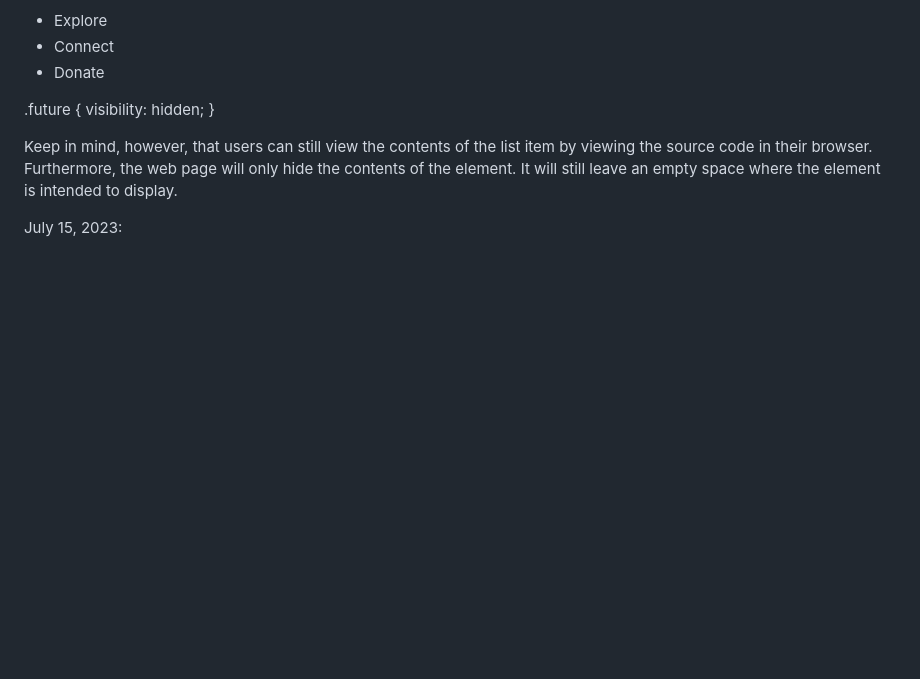
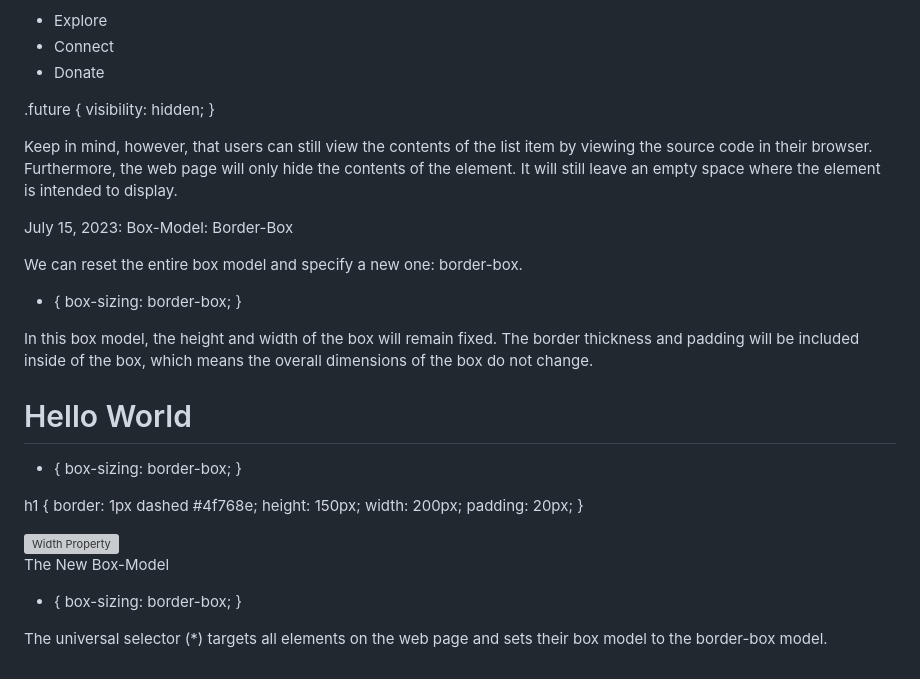
Before and after one commit to taliaairma/narwhal-bunny, a Markdown page: Simplified CSS.md, the part around the change. Rendered like a GitHub page; blank space fills up the shorter version; grey boxes are pictures that could not be loaded.

Commit message:
Box Models

```diff
--- a/Simplified CSS.md
+++ b/Simplified CSS.md
@@ -428,3 +428,35 @@ The visibility property can be set to one of the following values:
 Keep in mind, however, that users can still view the contents of the list item by viewing the source code in their browser. Furthermore, the web page will only hide the contents of the element. It will still leave an empty space where the element is intended to display.
 
 July 15, 2023:
+Box-Model: Border-Box
+
+We can reset the entire box model and specify a new one: border-box.
+
+* {
+    box-sizing: border-box;
+}
+
+In this box model, the height and width of the box will remain fixed. The border thickness and padding will be included inside of the box, which means the overall dimensions of the box do not change.
+
+<h1>Hello World</h1>
+
+* {
+    box-sizing: border-box;
+}
+
+h1 {
+    border: 1px dashed #4f768e;
+    height: 150px;
+    width: 200px;
+    padding: 20px;
+}
+
+<img src="https://static-assets.codecademy.com/Courses/Learn-CSS/Border-Box/htmlcss1-diagram__borderbox.svg" alt="Width Property">
+
+The New Box-Model
+
+* {
+    box-sizing: border-box;
+}
+
+The universal selector (*) targets all elements on the web page and sets their box model to the border-box model.
```
